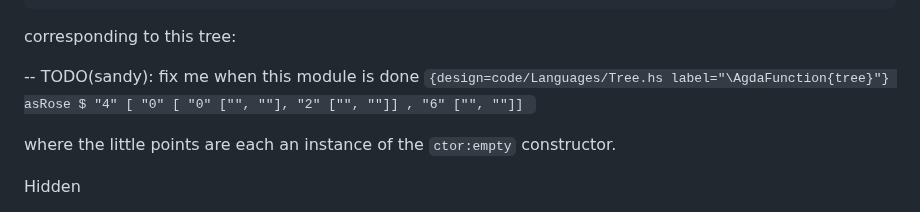
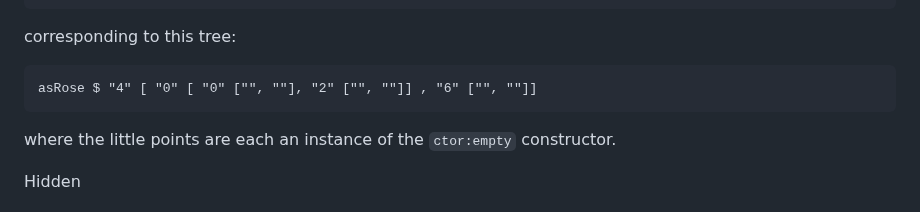
Before and after one commit to isovector/certainty-by-construction, a Markdown page: src/book/Chapter6-Decidability.lagda.md, the part around the change. Rendered like a GitHub page.

````diff
--- a/src/book/Chapter6-Decidability.lagda.md
+++ b/src/book/Chapter6-Decidability.lagda.md
@@ -754,10 +754,9 @@ To illustrate how this type works, we can build a binary tree as follows:
 corresponding to this tree:
 
 
--- TODO(sandy): fix me when this module is done
-``{design=code/Languages/Tree.hs label="\AgdaFunction{tree}"}
+```{design=code/Languages/Tree.hs label="\AgdaFunction{tree}"}
 asRose $ "4" [ "0" [ "0" ["", ""], "2" ["", ""]] , "6" ["", ""]]
-``
+```
 
 where the little points are each an instance of the `ctor:empty` constructor.
 
````
Also changed, not shown: src/book/Chapter3-Proofs.lagda.md (+9 -14 lines), src/book/Chapter7-Structures.lagda.md (+0 -3 lines).
